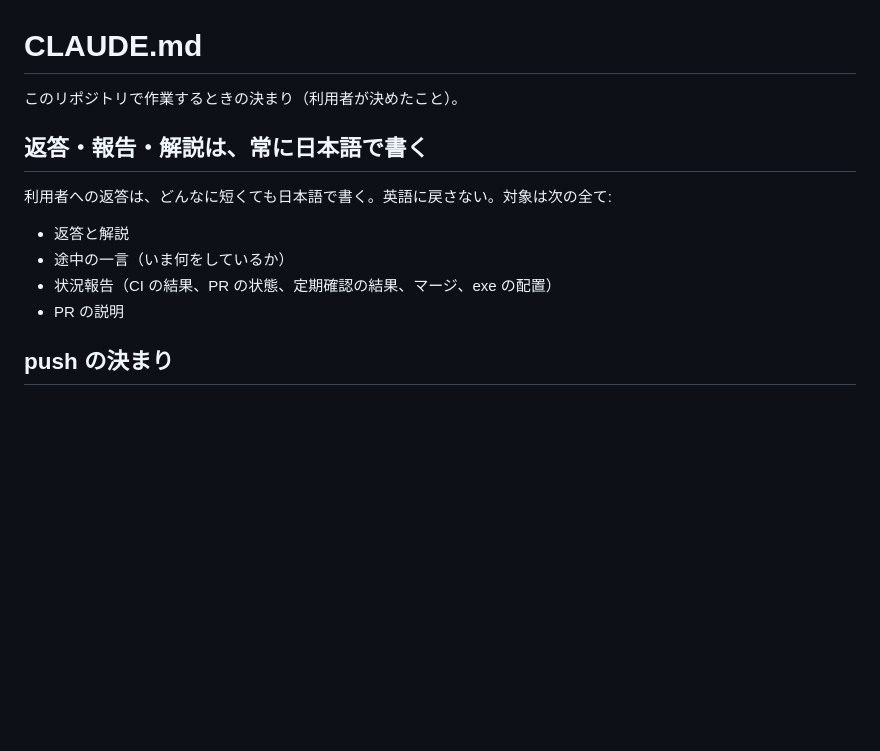
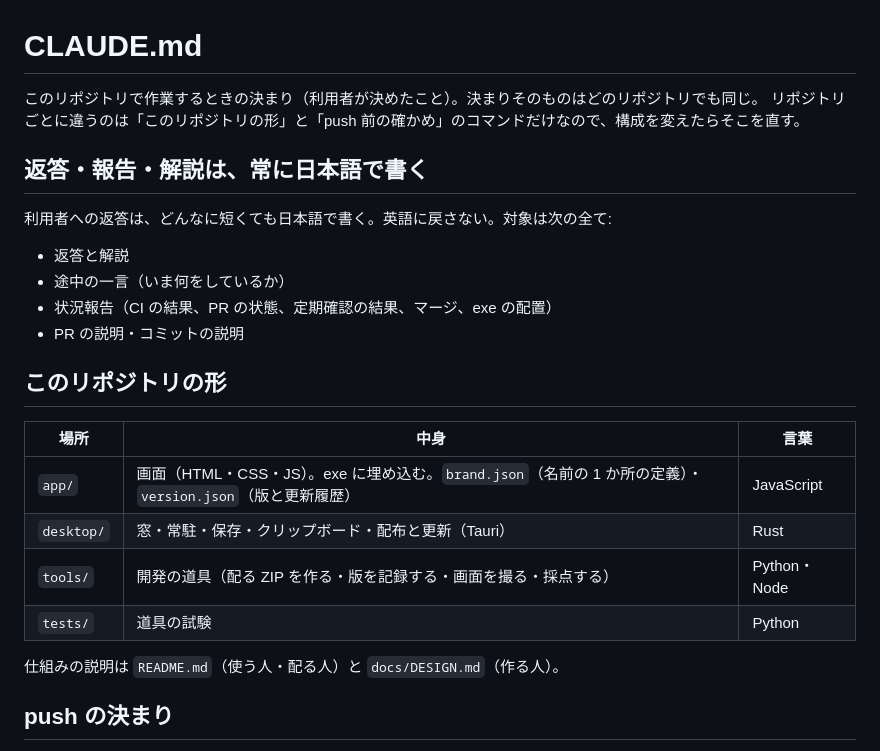
Before and after one commit to satoshi-hello-vlioilv/PonStamp, a Markdown page: CLAUDE.md, the part around one of its changes. GitHub-like rendering; blank space fills up the shorter version.

```diff
--- a/CLAUDE.md
+++ b/CLAUDE.md
@@ -1,6 +1,7 @@
 # CLAUDE.md
 
-このリポジトリで作業するときの決まり（利用者が決めたこと）。
+このリポジトリで作業するときの決まり（利用者が決めたこと）。決まりそのものはどのリポジトリでも同じ。
+リポジトリごとに違うのは「このリポジトリの形」と「push 前の確かめ」のコマンドだけなので、構成を変えたらそこを直す。
 
 ## 返答・報告・解説は、常に日本語で書く
 
@@ -9,7 +10,18 @@
 - 返答と解説
 - 途中の一言（いま何をしているか）
 - 状況報告（CI の結果、PR の状態、定期確認の結果、マージ、exe の配置）
-- PR の説明
+- PR の説明・コミットの説明
+
+## このリポジトリの形
+
+| 場所 | 中身 | 言葉 |
+|---|---|---|
+| `app/` | 画面（HTML・CSS・JS）。exe に埋め込む。`brand.json`（名前の 1 か所の定義）・`version.json`（版と更新履歴） | JavaScript |
+| `desktop/` | 窓・常駐・保存・クリップボード・配布と更新（Tauri） | Rust |
+| `tools/` | 開発の道具（配る ZIP を作る・版を記録する・画面を撮る・採点する） | Python・Node |
+| `tests/` | 道具の試験 | Python |
+
+仕組みの説明は `README.md`（使う人・配る人）と `docs/DESIGN.md`（作る人）。
 
 ## push の決まり
 
```
Also changed, not shown: other parts of CLAUDE.md (+31 -23 lines).
